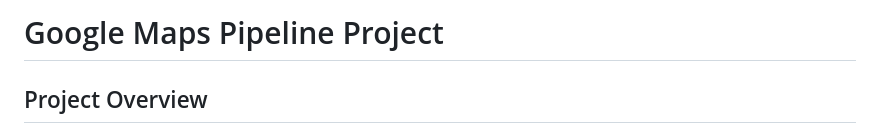
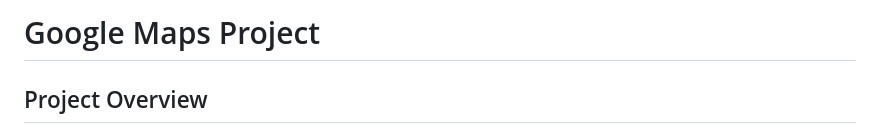
Before and after one commit to fulbelin/Saarbrucken-Eats-Geospatial-Restaurant-Finder-Route-Explorer, a Markdown page: README.md, the part around the change. Rendered like a GitHub page.

```diff
--- a/README.md
+++ b/README.md
@@ -1,4 +1,4 @@
-# Google Maps Pipeline Project
+# Google Maps Project
 
 ## Project Overview
 
```
